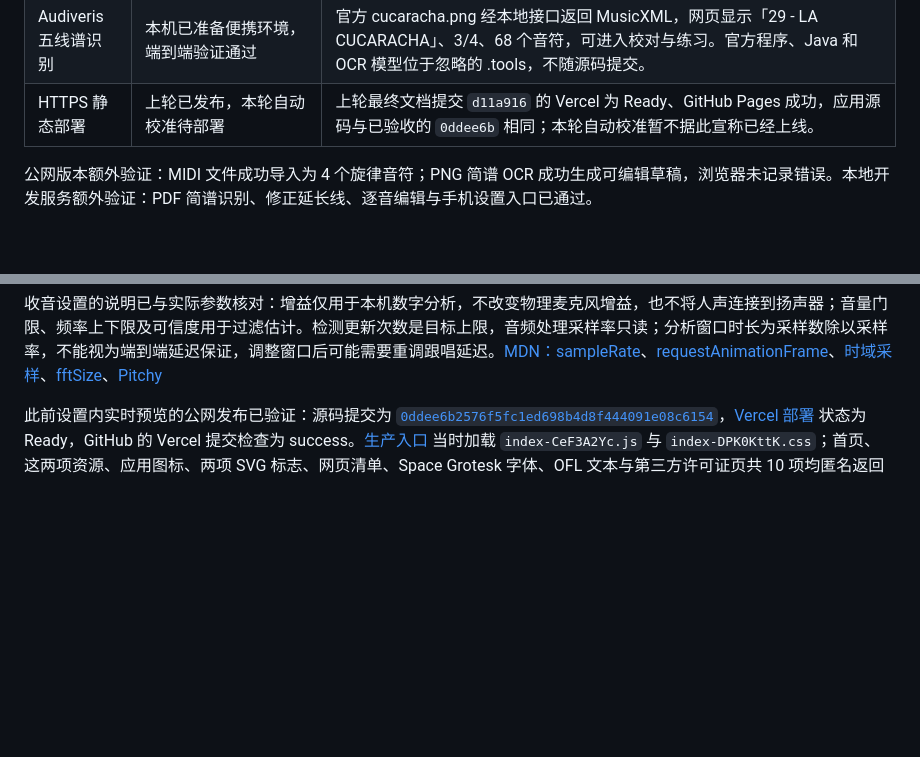
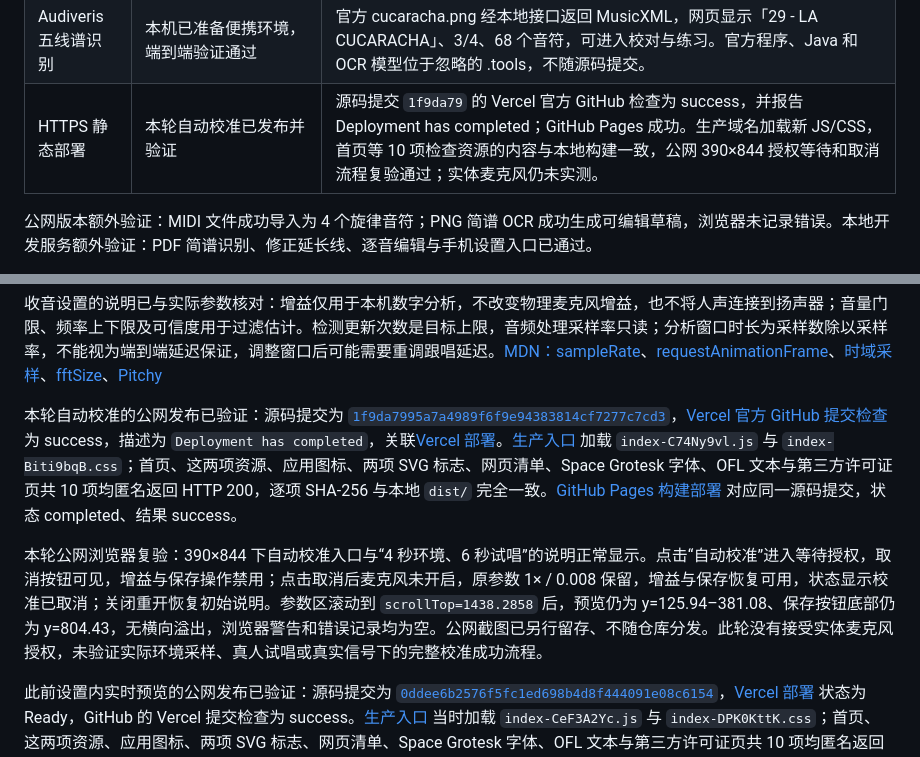
Before and after one commit to Ruoyu-Tianyi/singing-key-practice, a Markdown page: docs/VERIFICATION.md, 2 parts joined by grey strips. Drawn GitHub-style; blank space fills up the shorter version.

Commit message:
Record automatic calibration production verification

```diff
--- a/docs/VERIFICATION.md
+++ b/docs/VERIFICATION.md
@@ -36,7 +36,7 @@ Python 的两项单元测试没有调用真实 Audiveris；另已实际运行官
 | 真人独唱与扬声器播放 | 待实体设备实测 | 音名/频率/音分随人声变化；钢琴风格与手风琴风格可听，佩戴耳机后跟唱反馈合理。 |
 | 简谱图片/PDF OCR | 浏览器验证通过 | 实际上传 PNG 与 PDF 样本，下载识别模型、生成草稿、修正延长线、导入 7 个音符并逐音校对。原始 OCR 漏掉延长线，不能免人工确认。 |
 | Audiveris 五线谱识别 | 本机已准备便携环境，端到端验证通过 | 官方 cucaracha.png 经本地接口返回 MusicXML，网页显示「29 - LA CUCARACHA」、3/4、68 个音符，可进入校对与练习。官方程序、Java 和 OCR 模型位于忽略的 .tools，不随源码提交。 |
-| HTTPS 静态部署 | 上轮已发布，本轮自动校准待部署 | 上轮最终文档提交 `d11a916` 的 Vercel 为 Ready、GitHub Pages 成功，应用源码与已验收的 `0ddee6b` 相同；本轮自动校准暂不据此宣称已经上线。 |
+| HTTPS 静态部署 | 本轮自动校准已发布并验证 | 源码提交 `1f9da79` 的 Vercel 官方 GitHub 检查为 success，并报告 Deployment has completed；GitHub Pages 成功。生产域名加载新 JS/CSS，首页等 10 项检查资源的内容与本地构建一致，公网 390×844 授权等待和取消流程复验通过；实体麦克风仍未实测。 |
 
 公网版本额外验证：MIDI 文件成功导入为 4 个旋律音符；PNG 简谱 OCR 成功生成可编辑草稿，浏览器未记录错误。本地开发服务额外验证：PDF 简谱识别、修正延长线、逐音编辑与手机设置入口已通过。
 
@@ -51,6 +51,10 @@ Python 的两项单元测试没有调用真实 Audiveris；另已实际运行官
 自动校准的本地布局记录：390×844 初始及取消后预览 y=125.94–381.08、参数区 y=390.08–743.86、保存按钮 y=760.43–804.43。320×568 初始预览 y=87.94–313.08、参数区 y=322.08–477.43、保存按钮 y=488–532，校准按钮 y=243.51–287.51；申请连接时预览延伸到 y=345.87、参数区为 y=354.87–477.43，取消按钮仍在 y=243.51–287.51，取消后操作恢复可用。360×740 下预览 y=125.94–381.08、参数区 y=390.08–639.86、保存按钮 y=656.43–700.43。1440×1000 下弹窗为 650×860px、y=70–930，预览 y=190.74–465.91、参数区 y=477.91–839.86、保存按钮底部 y=900.43。坐标为当次模拟视口记录，不作为所有设备的固定尺寸保证。
 
 收音设置的说明已与实际参数核对：增益仅用于本机数字分析，不改变物理麦克风增益，也不将人声连接到扬声器；音量门限、频率上下限及可信度用于过滤估计。检测更新次数是目标上限，音频处理采样率只读；分析窗口时长为采样数除以采样率，不能视为端到端延迟保证，调整窗口后可能需要重调跟唱延迟。[MDN：sampleRate](https://developer.mozilla.org/en-US/docs/Web/API/BaseAudioContext/sampleRate)、[requestAnimationFrame](https://developer.mozilla.org/en-US/docs/Web/API/Window/requestAnimationFrame)、[时域采样](https://developer.mozilla.org/en-US/docs/Web/API/AnalyserNode/getFloatTimeDomainData)、[fftSize](https://developer.mozilla.org/en-US/docs/Web/API/AnalyserNode/fftSize)、[Pitchy](https://github.com/ianprime0509/pitchy)
+
+本轮自动校准的公网发布已验证：源码提交为 [`1f9da7995a7a4989f6f9e94383814cf7277c7cd3`](https://github.com/Ruoyu-Tianyi/singing-key-practice/commit/1f9da7995a7a4989f6f9e94383814cf7277c7cd3)，[Vercel 官方 GitHub 提交检查](https://api.github.com/repos/Ruoyu-Tianyi/singing-key-practice/commits/1f9da7995a7a4989f6f9e94383814cf7277c7cd3/status) 为 success，描述为 `Deployment has completed`，关联[Vercel 部署](https://vercel.com/ruoyu3/singing-key-practice/QzsmNVg6gsy4zYAbCMx25hKaEVWc)。[生产入口](https://singing-key-practice.vercel.app/) 加载 `index-C74Ny9vl.js` 与 `index-Biti9bqB.css`；首页、这两项资源、应用图标、两项 SVG 标志、网页清单、Space Grotesk 字体、OFL 文本与第三方许可证页共 10 项均匿名返回 HTTP 200，逐项 SHA-256 与本地 `dist/` 完全一致。[GitHub Pages 构建部署](https://github.com/Ruoyu-Tianyi/singing-key-practice/actions/runs/39975347095) 对应同一源码提交，状态 completed、结果 success。
+
+本轮公网浏览器复验：390×844 下自动校准入口与“4 秒环境、6 秒试唱”的说明正常显示。点击“自动校准”进入等待授权，取消按钮可见，增益与保存操作禁用；点击取消后麦克风未开启，原参数 1× / 0.008 保留，增益与保存恢复可用，状态显示校准已取消；关闭重开恢复初始说明。参数区滚动到 `scrollTop=1438.2858` 后，预览仍为 y=125.94–381.08、保存按钮底部仍为 y=804.43，无横向溢出，浏览器警告和错误记录均为空。公网截图已另行留存、不随仓库分发。此轮没有接受实体麦克风授权，未验证实际环境采样、真人试唱或真实信号下的完整校准成功流程。
 
 此前设置内实时预览的公网发布已验证：源码提交为 [`0ddee6b2576f5fc1ed698b4d8f444091e08c6154`](https://github.com/Ruoyu-Tianyi/singing-key-practice/commit/0ddee6b2576f5fc1ed698b4d8f444091e08c6154)，[Vercel 部署](https://vercel.com/ruoyu3/singing-key-practice/BnZ8rPrmxazwY9ZsVCNVTwWo2HsU) 状态为 Ready，GitHub 的 Vercel 提交检查为 success。[生产入口](https://singing-key-practice.vercel.app/) 当时加载 `index-CeF3A2Yc.js` 与 `index-DPK0KttK.css`；首页、这两项资源、应用图标、两项 SVG 标志、网页清单、Space Grotesk 字体、OFL 文本与第三方许可证页共 10 项均匿名返回 HTTP 200，逐项 SHA-256 与当时本地 `dist/` 完全一致。[GitHub Pages 构建部署](https://github.com/Ruoyu-Tianyi/singing-key-practice/actions/runs/39970505714) 对应同一源码提交，结果为 success；其公开首页返回 200 并加载相同的 JS/CSS 文件。后续仅更新验证文档的 `d11a9162857e051a4b1efae0dbf087e6302cb8a3` 也已确认 [Vercel Ready](https://vercel.com/ruoyu3/singing-key-practice/ATqiU6VGSFKc16srx57nPVBoR2US) 与 [GitHub Pages 成功](https://github.com/Ruoyu-Tianyi/singing-key-practice/actions/runs/39970982557)，应用资源未改变。
 
```
